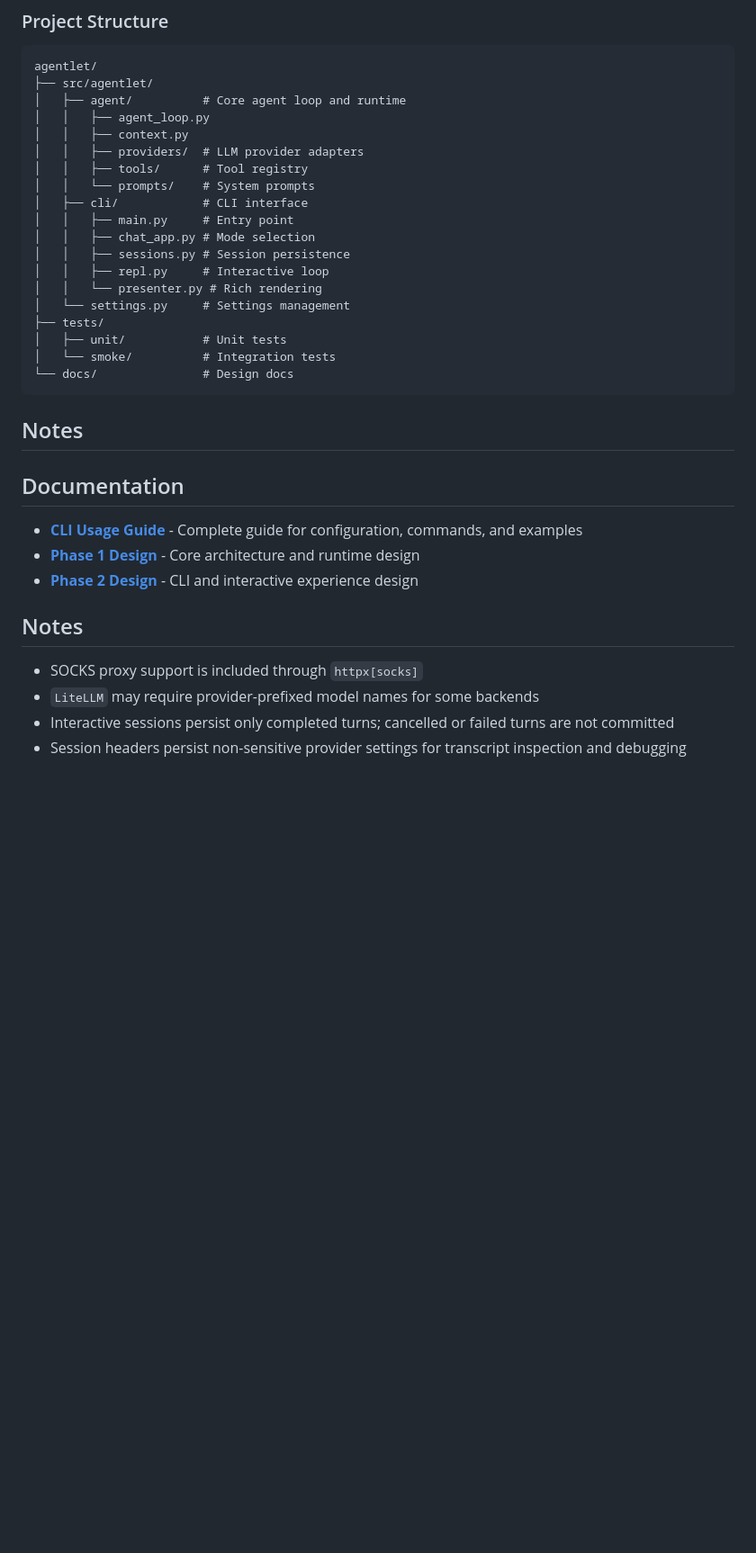
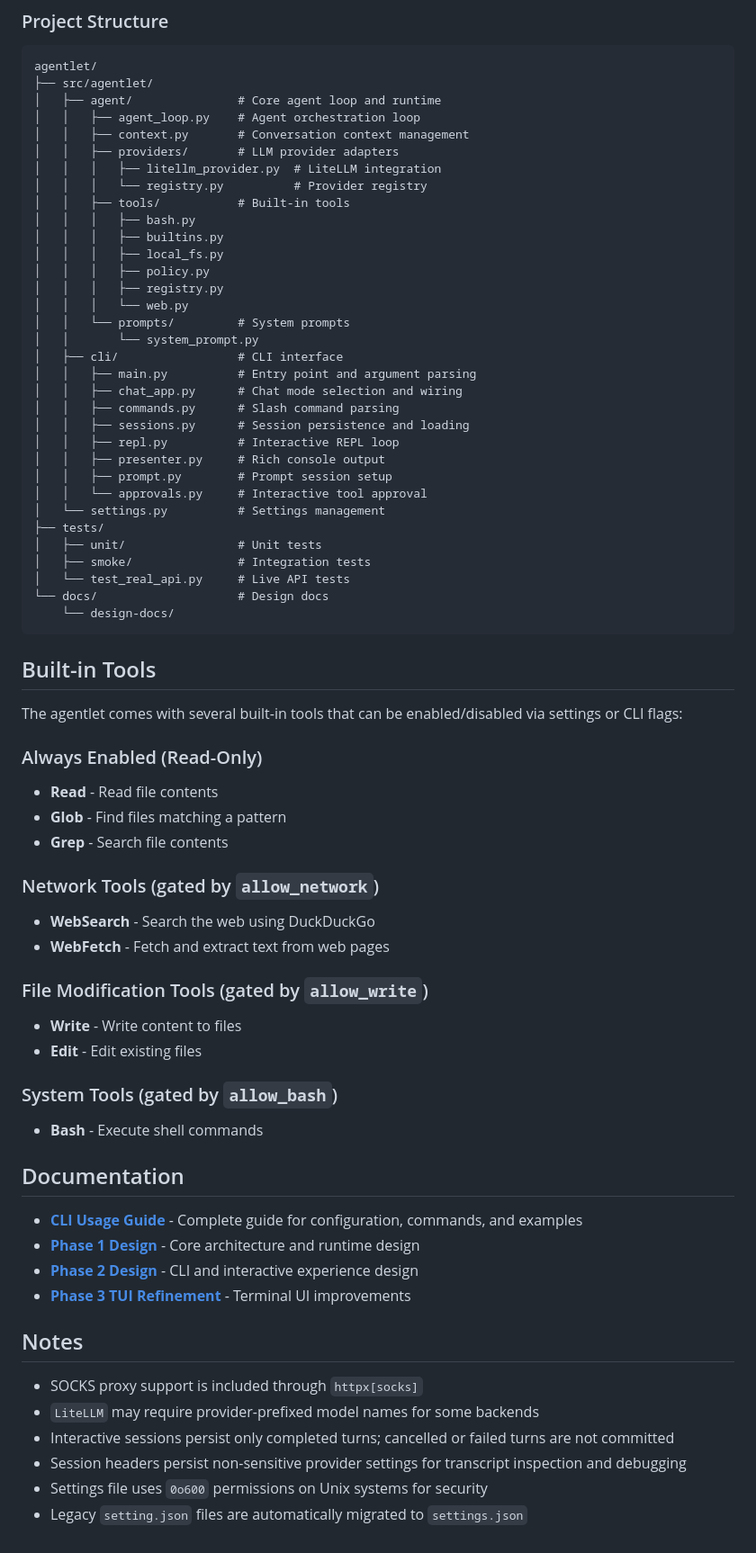
Before and after one commit to LeonEthan/agentlet, a Markdown page: README.md, the part around one of its changes. Shown at 90% size. Rendered like a GitHub page; blank space fills up the shorter version.

````diff
--- a/README.md
+++ b/README.md
@@ -221,32 +275,65 @@ AGENTLET_RUN_REAL_API_TESTS=1 uv run pytest tests/test_real_api.py -v
 ```
 agentlet/
 ├── src/agentlet/
-│   ├── agent/          # Core agent loop and runtime
-│   │   ├── agent_loop.py
-│   │   ├── context.py
-│   │   ├── providers/  # LLM provider adapters
-│   │   ├── tools/      # Tool registry
-│   │   └── prompts/    # System prompts
-│   ├── cli/            # CLI interface
-│   │   ├── main.py     # Entry point
-│   │   ├── chat_app.py # Mode selection
-│   │   ├── sessions.py # Session persistence
-│   │   ├── repl.py     # Interactive loop
-│   │   └── presenter.py # Rich rendering
-│   └── settings.py     # Settings management
+│   ├── agent/               # Core agent loop and runtime
+│   │   ├── agent_loop.py    # Agent orchestration loop
+│   │   ├── context.py       # Conversation context management
+│   │   ├── providers/       # LLM provider adapters
+│   │   │   ├── litellm_provider.py  # LiteLLM integration
+│   │   │   └── registry.py          # Provider registry
+│   │   ├── tools/           # Built-in tools
+│   │   │   ├── bash.py
+│   │   │   ├── builtins.py
+│   │   │   ├── local_fs.py
+│   │   │   ├── policy.py
+│   │   │   ├── registry.py
+│   │   │   └── web.py
+│   │   └── prompts/         # System prompts
+│   │       └── system_prompt.py
+│   ├── cli/                 # CLI interface
+│   │   ├── main.py          # Entry point and argument parsing
+│   │   ├── chat_app.py      # Chat mode selection and wiring
+│   │   ├── commands.py      # Slash command parsing
+│   │   ├── sessions.py      # Session persistence and loading
+│   │   ├── repl.py          # Interactive REPL loop
+│   │   ├── presenter.py     # Rich console output
+│   │   ├── prompt.py        # Prompt session setup
+│   │   └── approvals.py     # Interactive tool approval
+│   └── settings.py          # Settings management
 ├── tests/
-│   ├── unit/           # Unit tests
-│   └── smoke/          # Integration tests
-└── docs/               # Design docs
+│   ├── unit/                # Unit tests
+│   ├── smoke/               # Integration tests
+│   └── test_real_api.py     # Live API tests
+└── docs/                    # Design docs
+    └── design-docs/
 ```
 
-## Notes
+## Built-in Tools
+
+The agentlet comes with several built-in tools that can be enabled/disabled via settings or CLI flags:
+
+### Always Enabled (Read-Only)
+- **Read** - Read file contents
+- **Glob** - Find files matching a pattern
+- **Grep** - Search file contents
+
+### Network Tools (gated by `allow_network`)
+- **WebSearch** - Search the web using DuckDuckGo
+- **WebFetch** - Fetch and extract text from web pages
+
+### File Modification Tools (gated by `allow_write`)
+- **Write** - Write content to files
+- **Edit** - Edit existing files
+
+### System Tools (gated by `allow_bash`)
+- **Bash** - Execute shell commands
 
 ## Documentation
 
 - **[CLI Usage Guide](docs/cli-usage.md)** - Complete guide for configuration, commands, and examples
 - **[Phase 1 Design](docs/design-docs/phase-1-foundation.md)** - Core architecture and runtime design
 - **[Phase 2 Design](docs/design-docs/phase-2-cli-experience.md)** - CLI and interactive experience design
+- **[Phase 3 TUI Refinement](docs/design-docs/phase-3-tui-refinement.md)** - Terminal UI improvements
 
 ## Notes
 
@@ -254,3 +341,5 @@ agentlet/
 - `LiteLLM` may require provider-prefixed model names for some backends
 - Interactive sessions persist only completed turns; cancelled or failed turns are not committed
 - Session headers persist non-sensitive provider settings for transcript inspection and debugging
+- Settings file uses `0o600` permissions on Unix systems for security
+- Legacy `setting.json` files are automatically migrated to `settings.json`
````
Also changed, not shown: other parts of README.md (+83 -29 lines).
